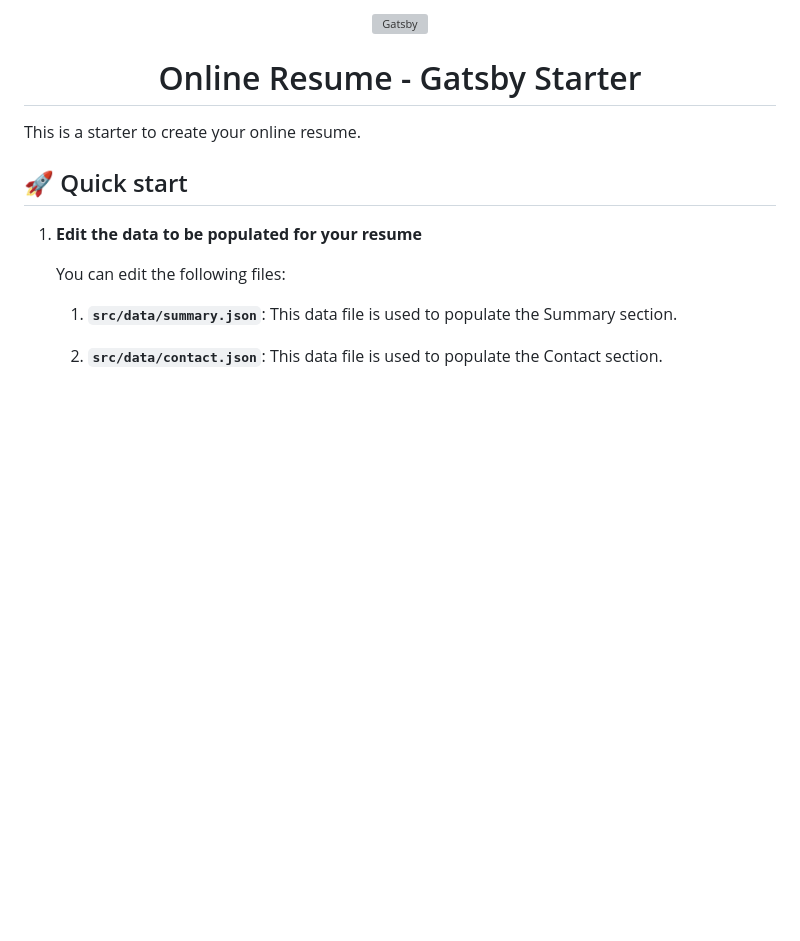
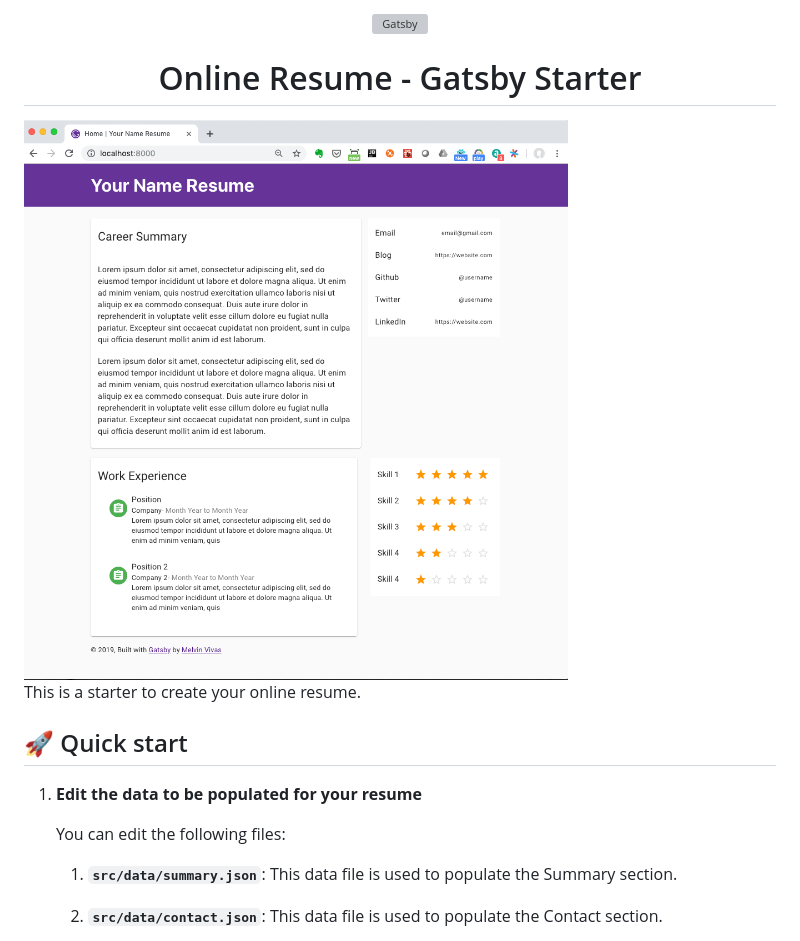
Before and after one commit to donvito/donvito-gatsby-resume-starter, a Markdown page: README.md, the part around the change. GitHub-like rendering; pictures changed too: src/images/resume-starter.png (added); blank space fills up the shorter version; grey boxes are pictures that could not be loaded.

Commit message:
updated readme with screenshot

```diff
--- a/README.md
+++ b/README.md
@@ -7,6 +7,8 @@
 <h1 align="center">
   Online Resume - Gatsby Starter
 </h1>
+
+<img alt="Gatsby" src="src/images/resume-starter.png" width="600" />
 
 This is a starter to create your online resume.
 
```
